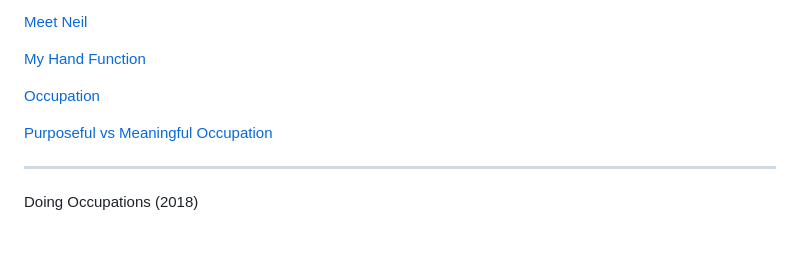
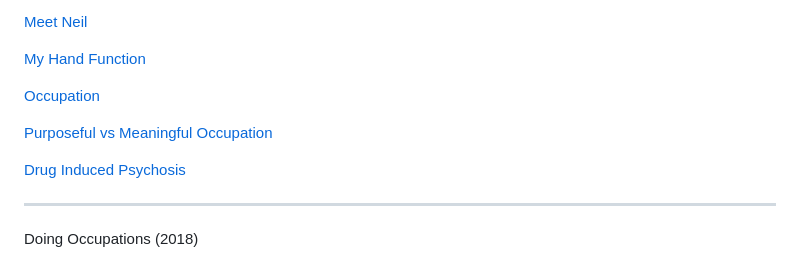
Before and after one commit to neilwoodroffe/doing-occupations, a Markdown page: archive.md, the part around the change. GitHub-like rendering; blank space fills up the shorter version.

```diff
--- a/archive.md
+++ b/archive.md
@@ -15,5 +15,7 @@
 
 [Purposeful vs Meaningful Occupation](archive/purp_vs_mean.html)
 
+[Drug Induced Psychosis](archive/psychosis.html)
+
 ***
 <p style="color: grey;"> Doing Occupations (2018) </p>
```
Also changed, not shown: archive/psychosis.md (added, +30 -0 lines), archive/purp_vs_mean.md (+1 -1 lines), index.md (+17 -9 lines), archive/img/cannabis.jpg (renamed from img/cannabis.jpg), archive/img/stop.jpg (renamed from img/stop.jpg), img/OTMOD.jpg (added), 4 other files.
